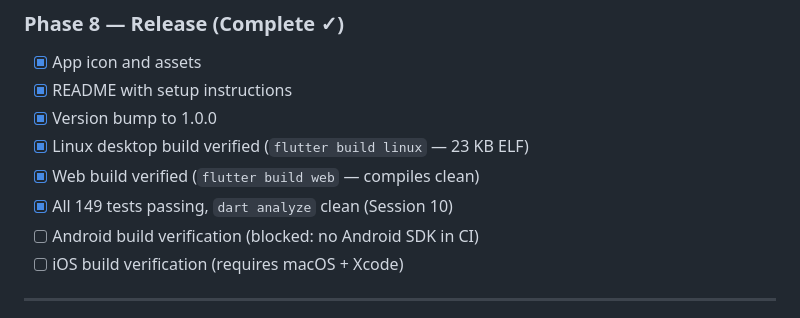
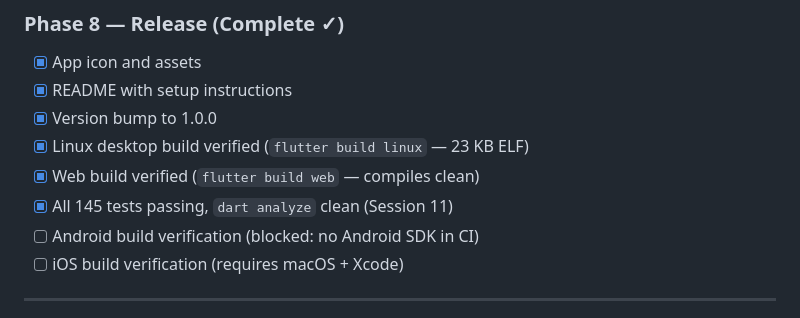
Before and after one commit to DWDS-Apps/soduko-flutter, a Markdown page: docs/ROADMAP.md, the part around one of its changes. Rendered like a GitHub page.

```diff
--- a/docs/ROADMAP.md
+++ b/docs/ROADMAP.md
@@ -65,7 +65,7 @@
 - [x] Version bump to 1.0.0
 - [x] Linux desktop build verified (`flutter build linux` — 23 KB ELF)
 - [x] Web build verified (`flutter build web` — compiles clean)
-- [x] All 149 tests passing, `dart analyze` clean (Session 10)
+- [x] All 145 tests passing, `dart analyze` clean (Session 11)
 - [ ] Android build verification (blocked: no Android SDK in CI)
 - [ ] iOS build verification (requires macOS + Xcode)
 
```
Also changed, not shown: other parts of docs/ROADMAP.md (+1 -1 lines), docs/TASKS.md (+3 -3 lines).
